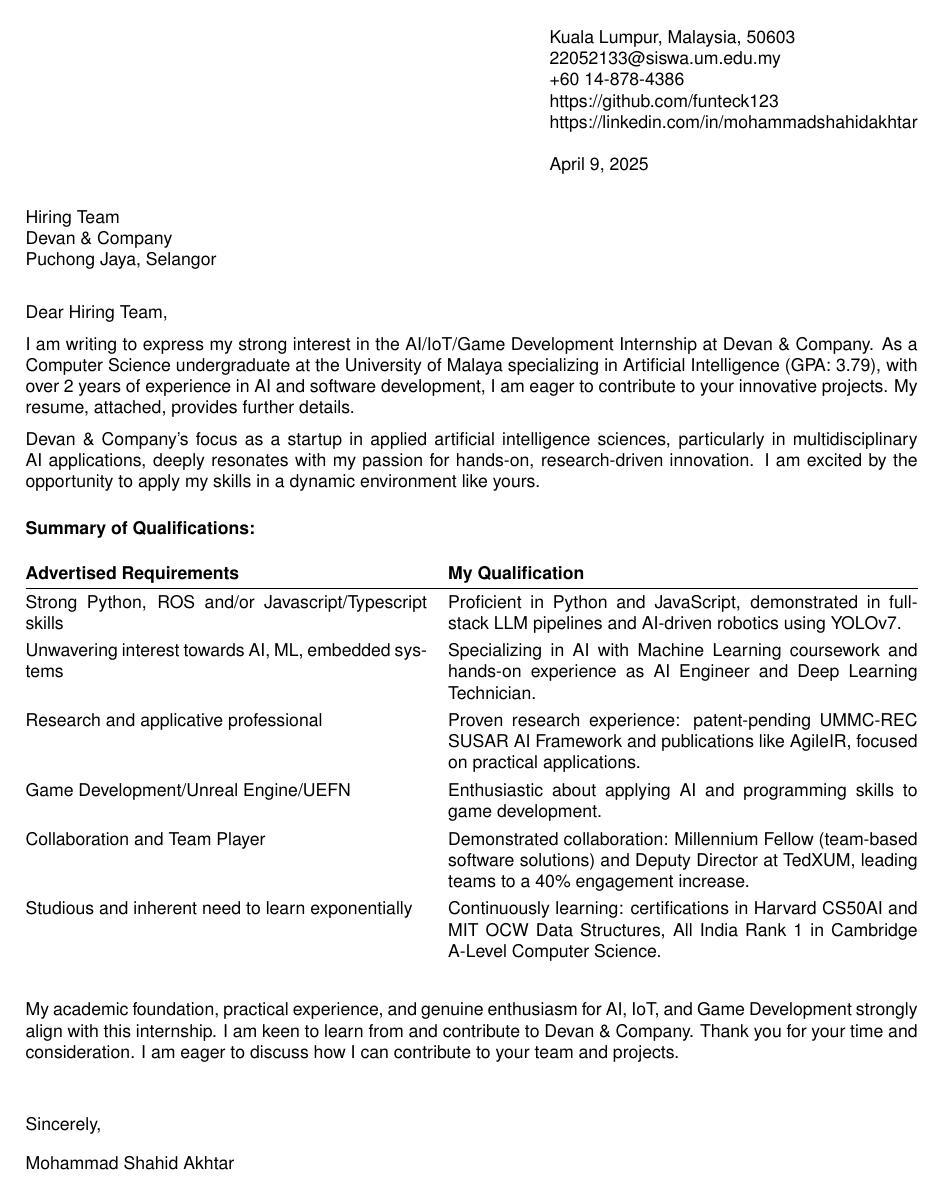
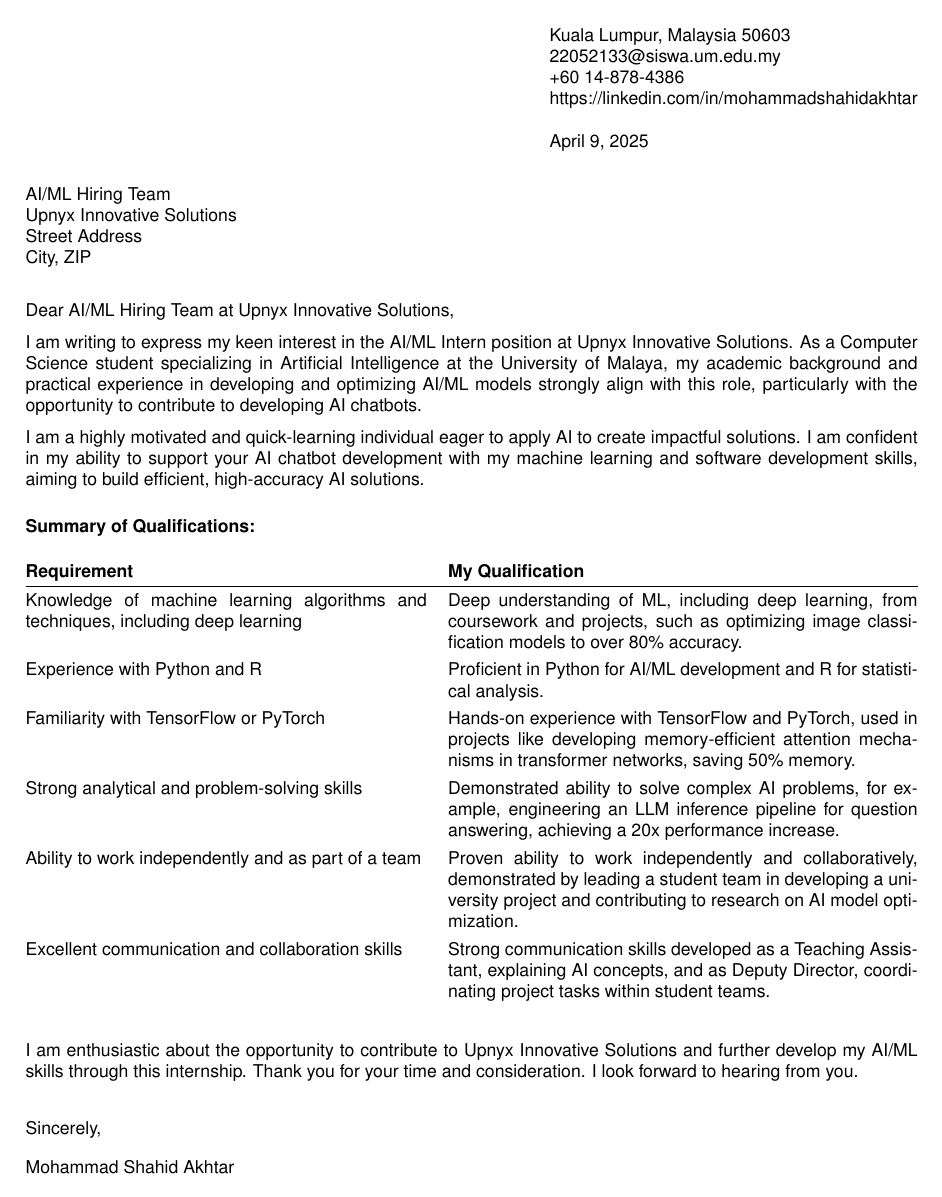
Before and after one commit to funteck123/latex-compiler, a LaTeX letter (main.tex): the whole page. Compiled offline with pdfLaTeX.

Commit message:
Add LaTeX file via script

```diff
--- a/main.tex
+++ b/main.tex
@@ -6,18 +6,18 @@
 \renewcommand{\familydefault}{\sfdefault}
 
 \signature{Mohammad Shahid Akhtar}
-\address{Kuala Lumpur, Malaysia, 50603 \\ 22052133@siswa.um.edu.my \\ +60 14-878-4386 \\ https://github.com/funteck123 \\ https://linkedin.com/in/mohammadshahidakhtar}
+\address{Kuala Lumpur, Malaysia 50603 \\ 22052133@siswa.um.edu.my \\ +60 14-878-4386 \\ https://linkedin.com/in/mohammadshahidakhtar}
 \date{\today}
 
 \begin{document}
 
-\begin{letter}{Hiring Team\\Devan \& Company\\Puchong Jaya, Selangor}
+\begin{letter}{AI/ML Hiring Team\\Upnyx Innovative Solutions\\Street Address\\City, ZIP}
 
-\opening{Dear Hiring Team,}
+\opening{Dear AI/ML Hiring Team at Upnyx Innovative Solutions,}
 
-I am writing to express my strong interest in the AI/IoT/Game Development Internship at Devan \& Company. As a Computer Science undergraduate at the University of Malaya specializing in Artificial Intelligence (GPA: 3.79), with over 2 years of experience in AI and software development, I am eager to contribute to your innovative projects. My resume, attached, provides further details.
+I am writing to express my keen interest in the AI/ML Intern position at Upnyx Innovative Solutions. As a Computer Science student specializing in Artificial Intelligence at the University of Malaya, my academic background and practical experience in developing and optimizing AI/ML models strongly align with this role, particularly with the opportunity to contribute to developing AI chatbots.
 
-Devan \& Company's focus as a startup in applied artificial intelligence sciences, particularly in multidisciplinary AI applications, deeply resonates with my passion for hands-on, research-driven innovation. I am excited by the opportunity to apply my skills in a dynamic environment like yours.
+I am a highly motivated and quick-learning individual eager to apply AI to create impactful solutions. I am confident in my ability to support your AI chatbot development with my machine learning and software development skills, aiming to build efficient, high-accuracy AI solutions.
 
 \vspace{0.3cm}
 \textbf{Summary of Qualifications:}
@@ -25,23 +25,21 @@
 
 \renewcommand{\arraystretch}{1.3}
 \begin{tabularx}{\textwidth}{@{}p{0.45\textwidth}X@{}}
-\textbf{Advertised Requirements} & \textbf{My Qualification} \\
+\textbf{Requirement} & \textbf{My Qualification} \\
 \hline
-Strong Python, ROS and/or Javascript/Typescript skills & Proficient in Python and JavaScript, demonstrated in full-stack LLM pipelines and AI-driven robotics using YOLOv7. \\
-Unwavering interest towards AI, ML, embedded systems & Specializing in AI with Machine Learning coursework and hands-on experience as AI Engineer and Deep Learning Technician. \\
-Research and applicative professional & Proven research experience: patent-pending UMMC-REC SUSAR AI Framework and publications like AgileIR, focused on practical applications. \\
-Game Development/Unreal Engine/UEFN &  Enthusiastic about applying AI and programming skills to game development.  \\
-Collaboration and Team Player & Demonstrated collaboration: Millennium Fellow (team-based software solutions) and Deputy Director at TedXUM, leading teams to a 40\% engagement increase. \\
-Studious and inherent need to learn exponentially &  Continuously learning: certifications in Harvard CS50AI and MIT OCW Data Structures, All India Rank 1 in Cambridge A-Level Computer Science. \\
+Knowledge of machine learning algorithms and techniques, including deep learning & Deep understanding of ML, including deep learning, from coursework and projects, such as optimizing image classification models to over 80\% accuracy. \\
+Experience with Python and R & Proficient in Python for AI/ML development and R for statistical analysis. \\
+Familiarity with TensorFlow or PyTorch & Hands-on experience with TensorFlow and PyTorch, used in projects like developing memory-efficient attention mechanisms in transformer networks, saving 50\% memory. \\
+Strong analytical and problem-solving skills & Demonstrated ability to solve complex AI problems, for example, engineering an LLM inference pipeline for question answering, achieving a 20x performance increase. \\
+Ability to work independently and as part of a team & Proven ability to work independently and collaboratively, demonstrated by leading a student team in developing a university project and contributing to research on AI model optimization. \\
+Excellent communication and collaboration skills & Strong communication skills developed as a Teaching Assistant, explaining AI concepts, and as Deputy Director, coordinating project tasks within student teams. \\
 \end{tabularx}
 
 \vspace{0.5cm}
-My academic foundation, practical experience, and genuine enthusiasm for AI, IoT, and Game Development strongly align with this internship. I am keen to learn from and contribute to Devan \& Company. Thank you for your time and consideration. I am eager to discuss how I can contribute to your team and projects.
+I am enthusiastic about the opportunity to contribute to Upnyx Innovative Solutions and further develop my AI/ML skills through this internship. Thank you for your time and consideration. I look forward to hearing from you.
 
 \vspace{0.5cm}
-
 \begin{flushleft}
-\vspace{0.3cm}
 Sincerely,\\[2ex]
 Mohammad Shahid Akhtar
 \end{flushleft}
```
